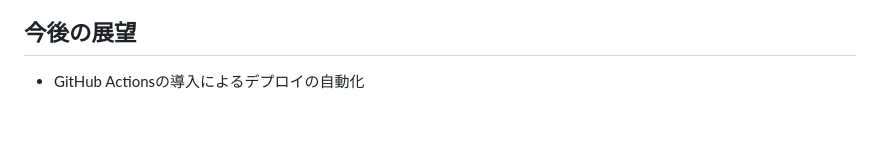
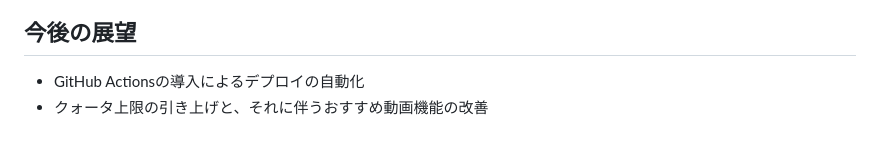
Before and after one commit to rezi7mn/youtube_search, a Markdown page: README.md, the part around the change. Drawn GitHub-style.

```diff
--- a/README.md
+++ b/README.md
@@ -89,3 +89,4 @@ Youtube動画詳細検索アプリです。
 
 ## 今後の展望
  - GitHub Actionsの導入によるデプロイの自動化
+ - クォータ上限の引き上げと、それに伴うおすすめ動画機能の改善
```
